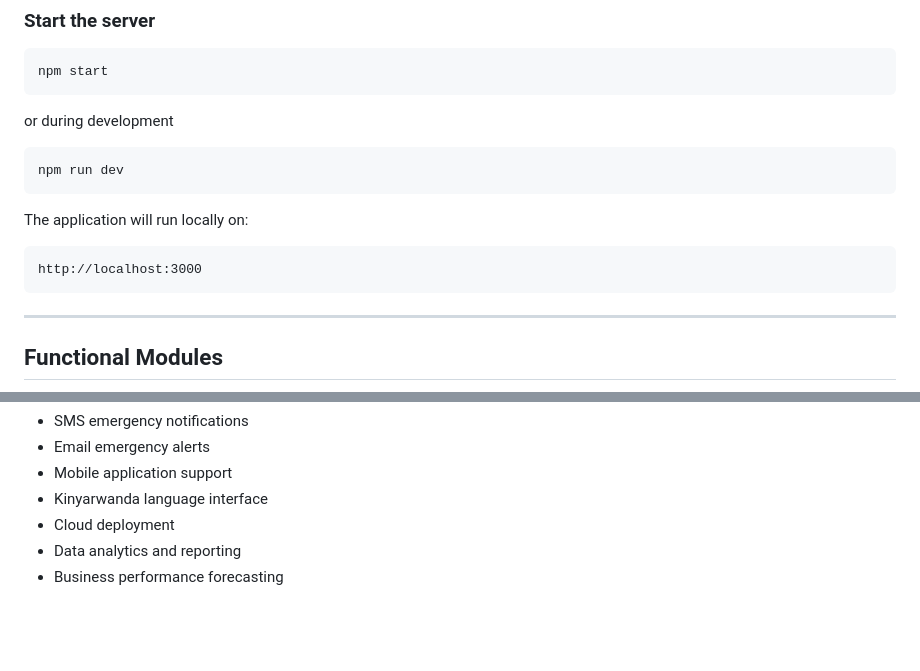
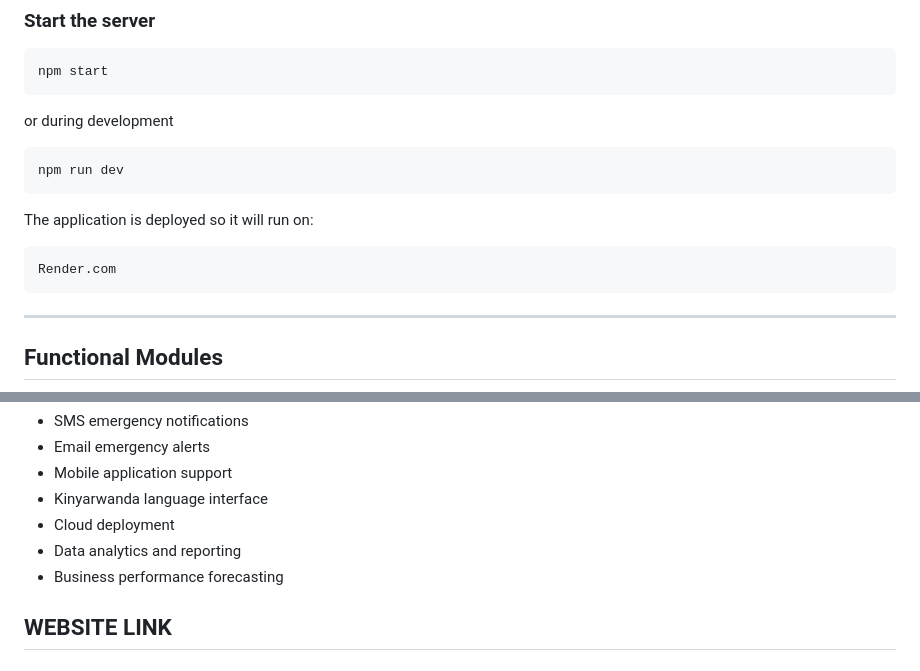
Before and after one commit to Queenu-7/W.I.S.E-Management-Project_2nd_Trimester, a Markdown page: README.md, 2 parts joined by grey strips. Rendered like a GitHub page; blank space fills up the shorter version.

Commit message:
Revise README.md for clarity and completeness
Updated README.md to include new features, installation instructions, and project details.

````diff
--- a/README.md
+++ b/README.md
@@ -152,10 +152,10 @@ or during development
 npm run dev
 ```
 
-The application will run locally on:
+The application is deployed so it will run on:
 
 ```
-http://localhost:3000
+Render.com
 ```
 
 ---
@@ -195,3 +195,5 @@ The application includes several security measures including:
  - Cloud deployment
  - Data analytics and reporting
  - Business performance forecasting
+
+## WEBSITE LINK
````
Also changed, not shown: other parts of README.md (+1 -1 lines).
